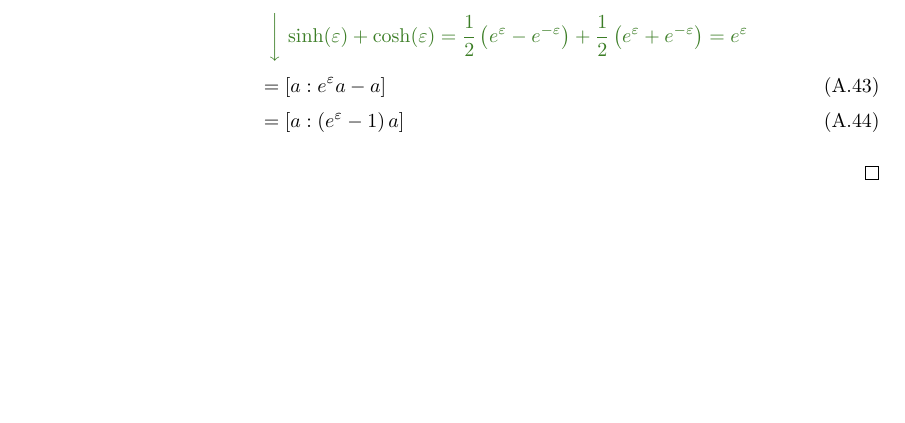
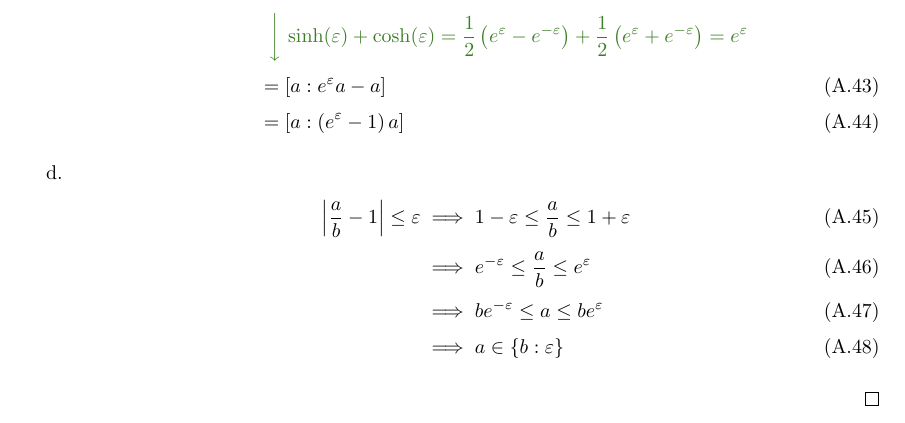
Before and after one commit to kulla/moivre_laplace_theorem, a LaTeX thesis (moivre_laplace_theorem.tex, which reads proof_tools.tex): part of page 43 of 64, cut so that both start at the same text, the shorter picture padded with empty space. Compiled offline with pdfLaTeX.

Commit message:
add multiplicative rule

```diff
--- a/proof_tools.tex
+++ b/proof_tools.tex
@@ -162,6 +162,15 @@ In this chapter I will prove the theorems I have stated in the chapter~\ref{chap
         &= \an[e^\epsilon a-a]{a} \nl
         &= \an[\left(e^\epsilon-1\right)a]{a}
       \end{align}
+
+    \item
+
+      \begin{align}
+        \abs{\frac ab - 1} \le \epsilon & \implies 1-\epsilon \le \frac ab \le 1+\epsilon \nl
+        & \implies e^{-\epsilon} \le \frac ab \le e^{\epsilon} \nl
+        & \implies be^{-\epsilon} \le a \le be^\epsilon \nl
+        & \implies a \in \ean[\epsilon]{b}
+      \end{align}
   \end{enumerate}
 
 \end{proof}
```
Also changed, not shown: multiplicative_interval_rules.tex (+1 -0 lines).
